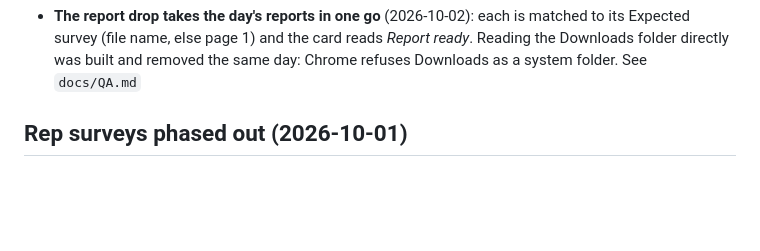
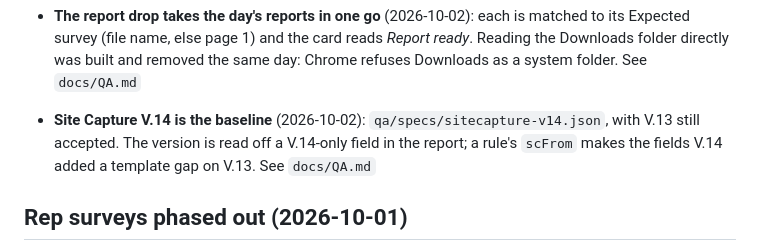
Before and after one commit to dregehr13/sunpower-survey-ops, a Markdown page: CLAUDE.md, the part around the change. GitHub-like rendering; blank space fills up the shorter version.

Commit message:
CLAUDE.md: note Site Capture V.14 as the QA baseline
Co-Authored-By: Claude Opus 5.5 (1M context) <noreply@anthropic.com>
Claude-Session: https://claude.ai/code/session_01TscANokKkjRqeo5uxLDVWv

```diff
--- a/CLAUDE.md
+++ b/CLAUDE.md
@@ -1633,6 +1633,9 @@ Full notes in `docs/QA.md`. The engine (`lib/qa.cjs`) and the QA page (`#qa`,
   Expected survey (file name, else page 1) and the card reads *Report ready*. Reading the
   Downloads folder directly was built and removed the same day: Chrome refuses Downloads as a
   system folder. See `docs/QA.md`
+- **Site Capture V.14 is the baseline** (2026-10-02): `qa/specs/sitecapture-v14.json`, with
+  V.13 still accepted. The version is read off a V.14-only field in the report; a rule's
+  `scFrom` makes the fields V.14 added a template gap on V.13. See `docs/QA.md`
 
 ## Rep surveys phased out (2026-10-01)
 Sales reps stop self-surveying as of 2026-10-01; new work goes to SPWR or Radicl.
```
